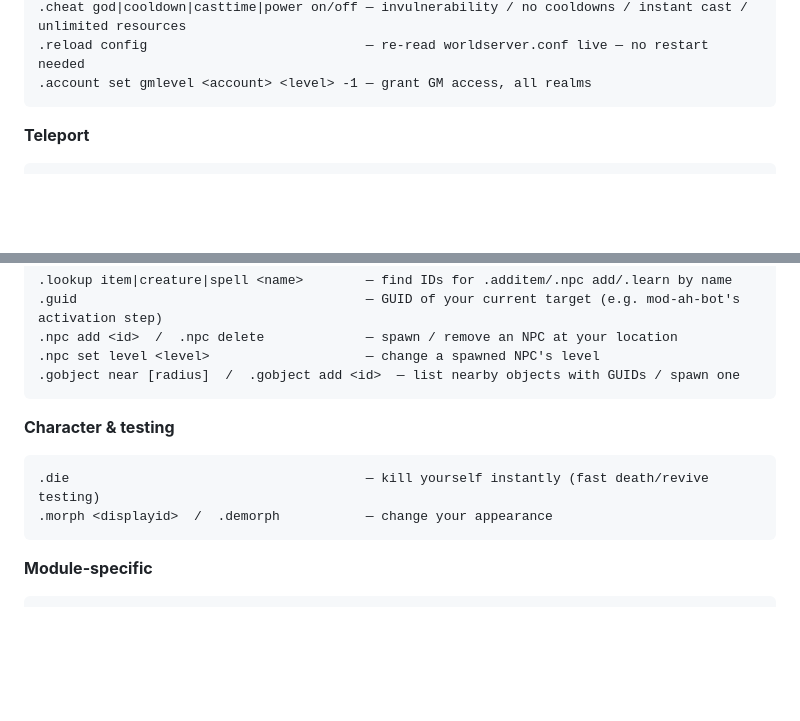
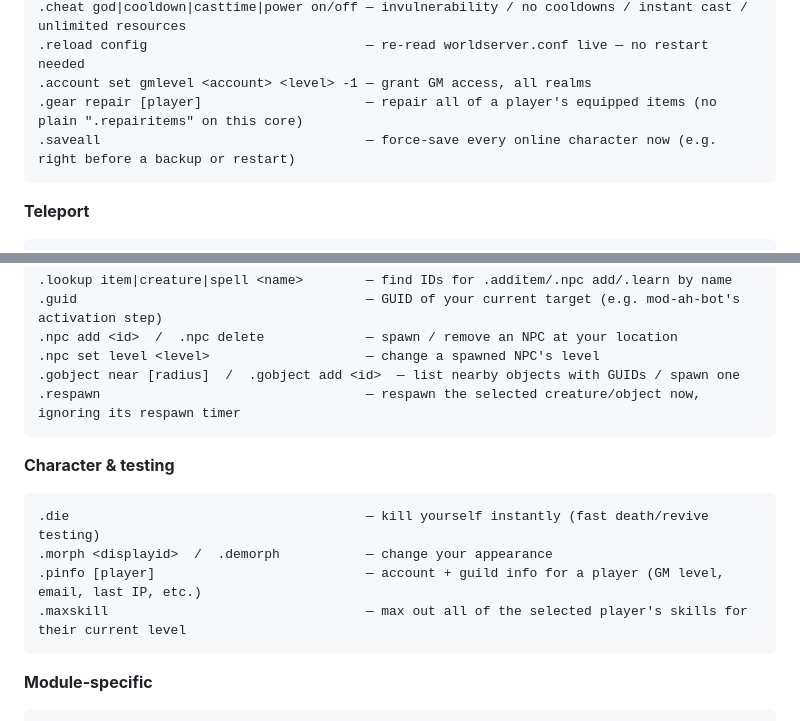
Before and after one commit to estebanmorenoit/wow-server-playerbots, a Markdown page: README.md, 2 parts joined by grey strips. Drawn GitHub-style; blank space fills up the shorter version.

Commit message:
docs: add repair, save, respawn, and player-info GM commands to reference
Co-Authored-By: Claude Sonnet 5 <noreply@anthropic.com>
Claude-Session: https://claude.ai/code/session_01NciA5N2mKo45nhTRiPHYF8

````diff
--- a/README.md
+++ b/README.md
@@ -264,6 +264,8 @@ Verified against this exact core's command tables (`src/server/scripts/Commands/
 .cheat god|cooldown|casttime|power on/off — invulnerability / no cooldowns / instant cast / unlimited resources
 .reload config                            — re-read worldserver.conf live — no restart needed
 .account set gmlevel <account> <level> -1 — grant GM access, all realms
+.gear repair [player]                     — repair all of a player's equipped items (no plain ".repairitems" on this core)
+.saveall                                  — force-save every online character now (e.g. right before a backup or restart)
 ```
 
 **Teleport**
@@ -286,12 +288,15 @@ Verified against this exact core's command tables (`src/server/scripts/Commands/
 .npc add <id>  /  .npc delete             — spawn / remove an NPC at your location
 .npc set level <level>                    — change a spawned NPC's level
 .gobject near [radius]  /  .gobject add <id>  — list nearby objects with GUIDs / spawn one
+.respawn                                  — respawn the selected creature/object now, ignoring its respawn timer
 ```
 
 **Character & testing**
 ```
 .die                                      — kill yourself instantly (fast death/revive testing)
 .morph <displayid>  /  .demorph           — change your appearance
+.pinfo [player]                           — account + guild info for a player (GM level, email, last IP, etc.)
+.maxskill                                 — max out all of the selected player's skills for their current level
 ```
 
 **Module-specific**
````
